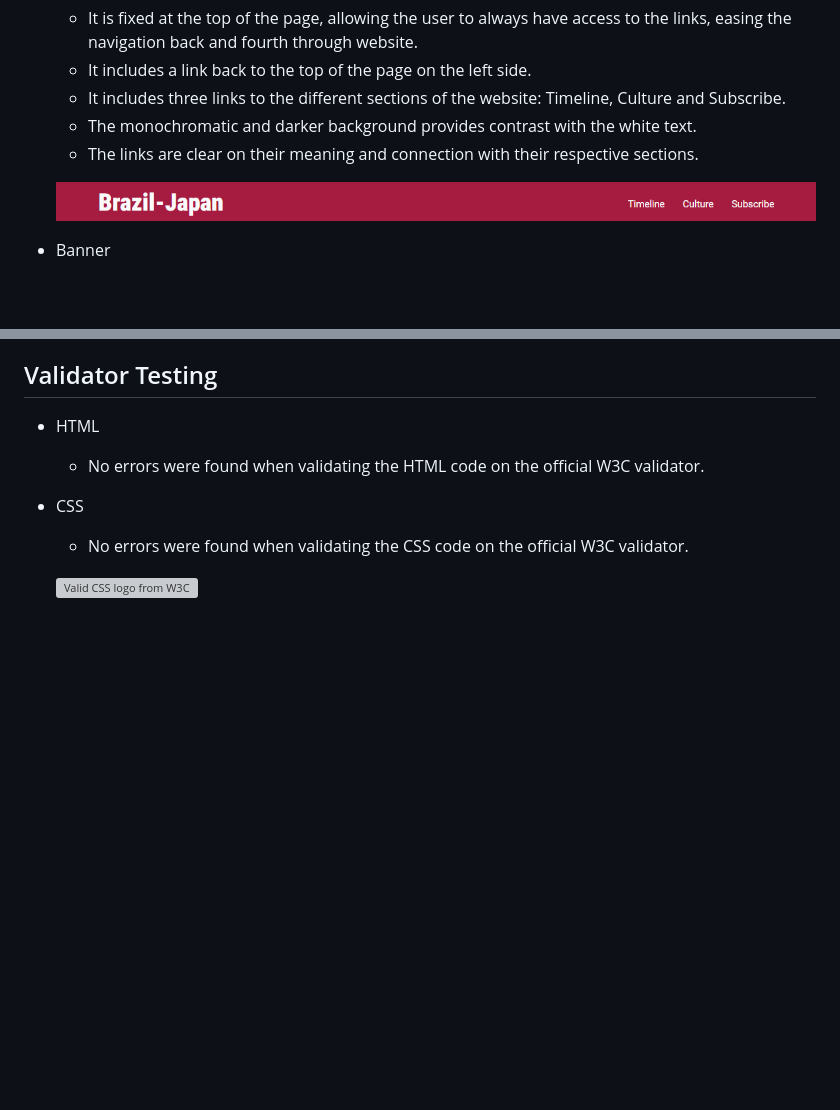
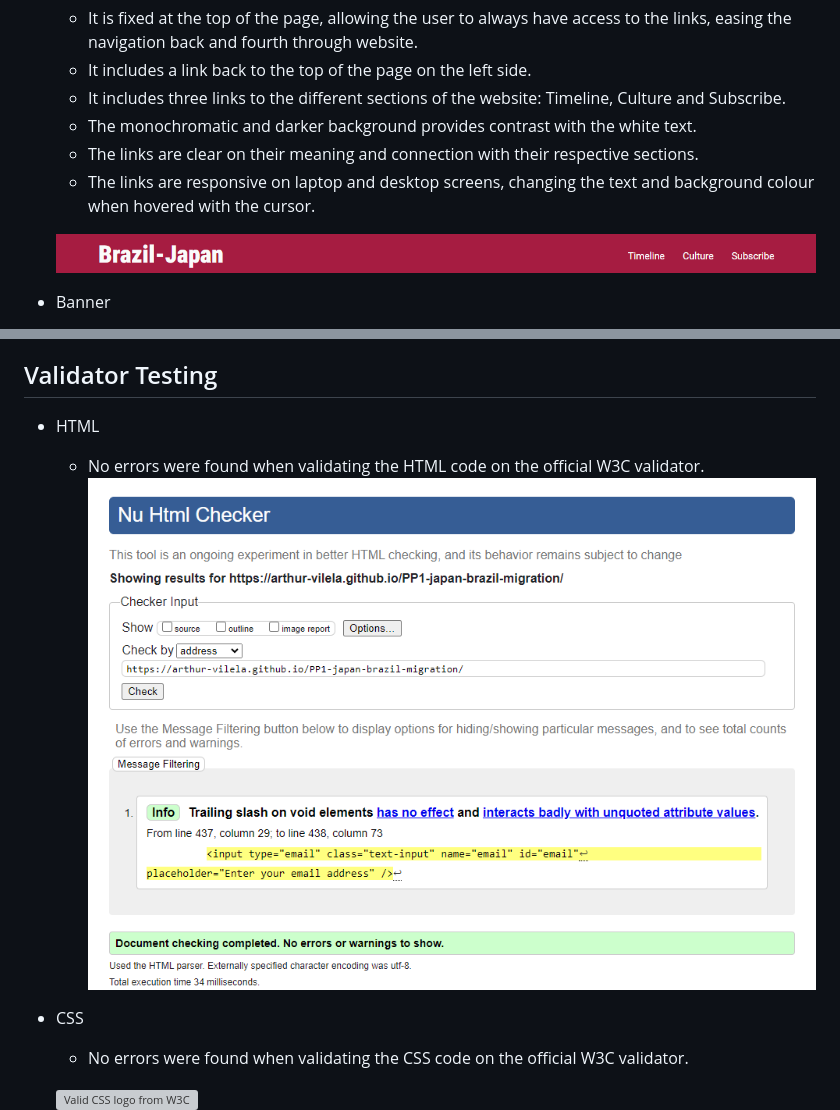
Before and after one commit to arthur-vilela/PP1-japan-brazil-migration, a Markdown page: README.md, 2 parts joined by grey strips. GitHub-like rendering; pictures changed too: docs/html-validation.png (added); blank space fills up the shorter version; grey boxes are pictures that could not be loaded.

Commit message:
Add HTML validation screenshot

```diff
--- a/README.md
+++ b/README.md
@@ -14,6 +14,7 @@ The website will be useful to understand:
     - It includes three links to the different sections of the website: Timeline, Culture and Subscribe.
     - The monochromatic and darker background provides contrast with the white text.
     - The links are clear on their meaning and connection with their respective sections.
+    - The links are responsive on laptop and desktop screens, changing the text and background colour when hovered with the cursor.
 
     ![Screenshot of the navigation bar](docs/navbar.png)
 
@@ -99,6 +100,7 @@ The website will be useful to understand:
 ## Validator Testing
 - HTML
     - No errors were found when validating the HTML code on the official W3C validator.
+    ![Screenshot of W3C website indicating no errors found in the HTML code, and on message](docs/html-validation.png)
 - CSS
     - No errors were found when validating the CSS code on the official W3C validator.
 
```
Also changed, not shown: 1 other file.
